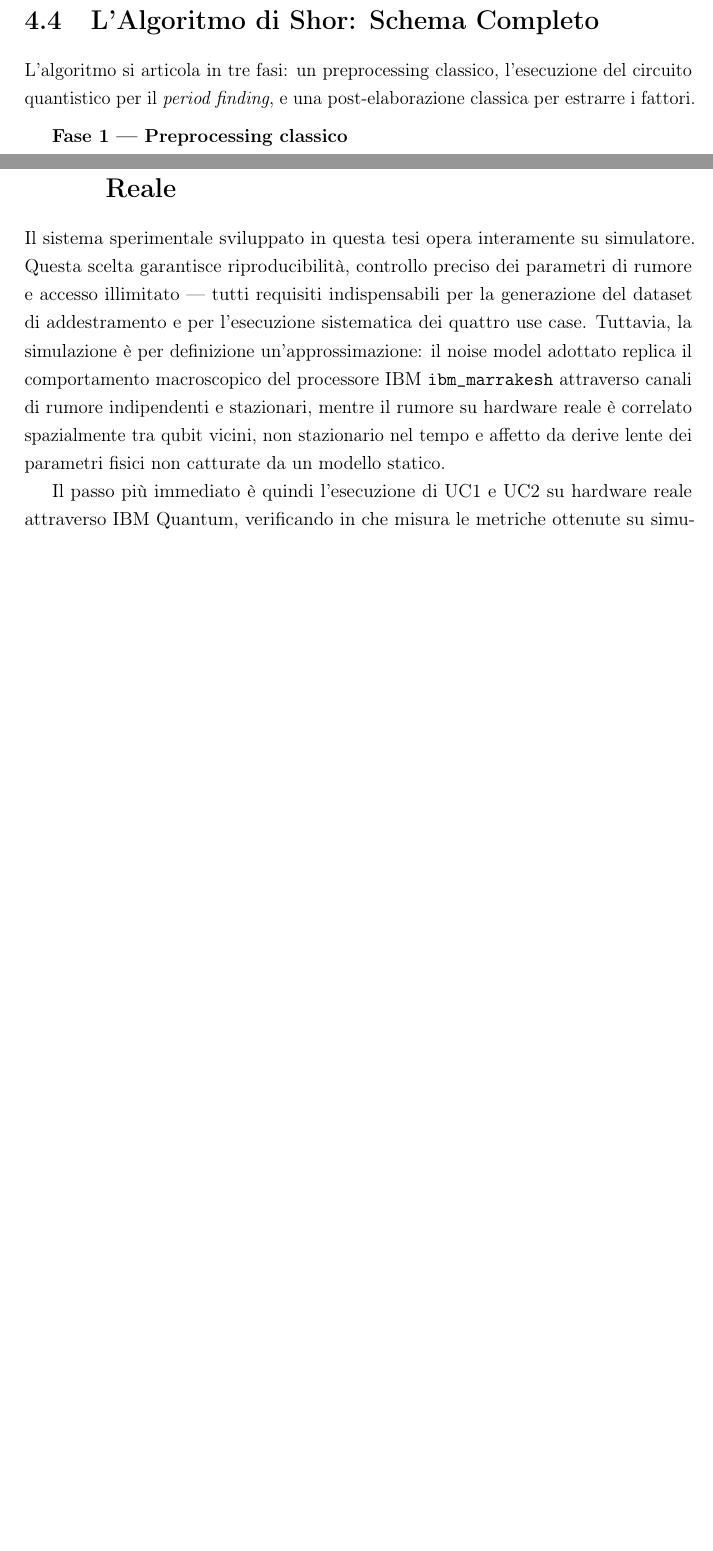
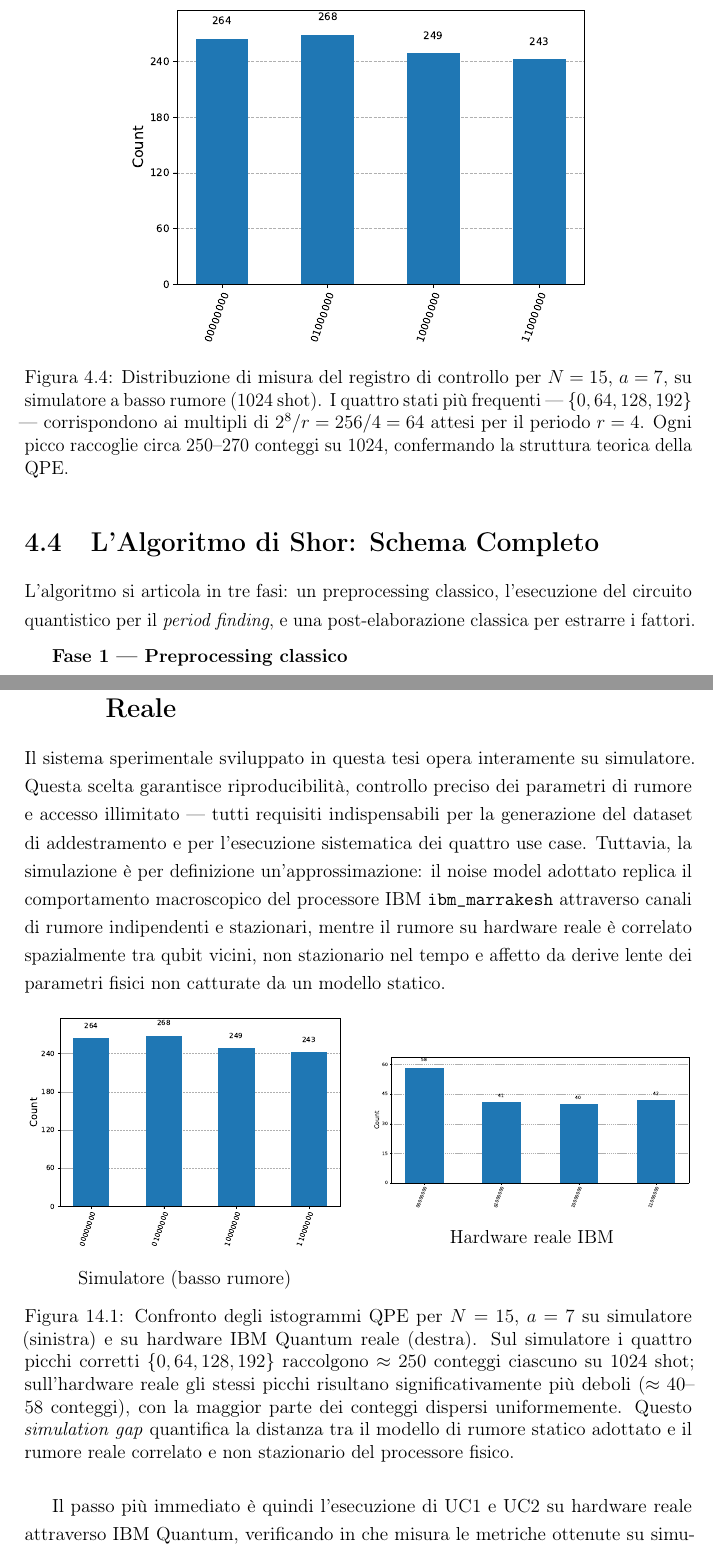
Before and after one commit to claudio-dragotta/shor-nisq-qec-thesis, a LaTeX document (file_latex/main.tex, which reads file_latex/capitoli/Shor.tex, file_latex/capitoli/SviluppiFuturi.tex): two parts of pages 58 and 140 of 148 before the commit and two parts of pages 59 and 142 of 150 after it, joined at a grey line, cut at the place of the change, the shorter picture padded with empty space. Compiled offline with pdfLaTeX.

Commit message:
feat: inserisce 4 figure inutilizzate e fix margine pipeline
- Shor.tex: aggiunge istogramma QPE ideale N=15 (10_histogram_simulator_N15)
  mostra i 4 picchi teorici {0,64,128,192} con ~250 conteggi ciascuno
- RisultatiMetodo1.tex UC3: aggiunge circuito QPE N=21 (12_QPE_circuit_N21)
  e istogramma piatto N=21 (13_histogram_simulator_N21) che dimostra 0% successo
- SviluppiFuturi.tex: aggiunge confronto affiancato simulatore vs hardware reale
  (10+11) per illustrare il simulation gap nella sezione hardware reale
- Metodologia.tex: fix figura pipeline 8.2 fuori margine con resizebox

```diff
--- a/file_latex/capitoli/Shor.tex
+++ b/file_latex/capitoli/Shor.tex
@@ -127,6 +127,13 @@ La QFT è impiegata, all'interno dell'algoritmo di Shor, attraverso la subroutin
 \includegraphics[width=0.6\textwidth]{09_QPE_circuit_N15.pdf}
 \caption[Circuito QPE per $N=15$, $a=2$]{Circuito di Quantum Phase Estimation per $N=15$, $a=2$, implementato con Qiskit. Il registro di controllo ($C$, 8 qubit) viene posto in sovrapposizione uniforme, entanglato tramite gli operatori $M_2$ e $M_4$ controllati, e trasformato con la QFT$^{-1}$. La misura del registro $C$ produce una stima della fase $\theta = k/r$, da cui si ricava il periodo $r$ tramite frazioni continue.}
 \label{fig:qpe_circuit_N15_qiskit}
+\end{figure}
+
+\begin{figure}[H]
+\centering
+\includegraphics[width=0.7\textwidth]{10_histogram_simulator_N15.pdf}
+\caption[Istogramma QPE ideale per $N=15$]{Distribuzione di misura del registro di controllo per $N=15$, $a=7$, su simulatore a basso rumore (1024 shot). I quattro stati più frequenti --- $\{0, 64, 128, 192\}$ --- corrispondono ai multipli di $2^8/r = 256/4 = 64$ attesi per il periodo $r=4$. Ogni picco raccoglie circa 250--270 conteggi su 1024, confermando la struttura teorica della QPE.}
+\label{fig:histogram_ideal_N15}
 \end{figure}
 
 \section{L'Algoritmo di Shor: Schema Completo}
--- a/file_latex/capitoli/SviluppiFuturi.tex
+++ b/file_latex/capitoli/SviluppiFuturi.tex
@@ -25,6 +25,23 @@ La direzione di sviluppo immediata è quindi la validazione sperimentale di UC3
 \label{sec:hw_reale}
 
 Il sistema sperimentale sviluppato in questa tesi opera interamente su simulatore. Questa scelta garantisce riproducibilità, controllo preciso dei parametri di rumore e accesso illimitato --- tutti requisiti indispensabili per la generazione del dataset di addestramento e per l'esecuzione sistematica dei quattro use case. Tuttavia, la simulazione è per definizione un'approssimazione: il noise model adottato replica il comportamento macroscopico del processore IBM \texttt{ibm\_marrakesh} attraverso canali di rumore indipendenti e stazionari, mentre il rumore su hardware reale è correlato spazialmente tra qubit vicini, non stazionario nel tempo e affetto da derive lente dei parametri fisici non catturate da un modello statico.
+
+\begin{figure}[H]
+\centering
+\begin{minipage}{0.48\textwidth}
+    \centering
+    \includegraphics[width=\textwidth]{10_histogram_simulator_N15.pdf}
+    \caption*{Simulatore (basso rumore)}
+\end{minipage}
+\hfill
+\begin{minipage}{0.48\textwidth}
+    \centering
+    \includegraphics[width=\textwidth]{11_histogram_hardware_N15.pdf}
+    \caption*{Hardware reale IBM}
+\end{minipage}
+\caption[Simulation gap: simulatore vs hardware reale per $N=15$]{Confronto degli istogrammi QPE per $N=15$, $a=7$ su simulatore (sinistra) e su hardware IBM Quantum reale (destra). Sul simulatore i quattro picchi corretti $\{0, 64, 128, 192\}$ raccolgono $\approx 250$ conteggi ciascuno su 1024 shot; sull'hardware reale gli stessi picchi risultano significativamente più deboli ($\approx 40$--$58$ conteggi), con la maggior parte dei conteggi dispersi uniformemente. Questo \textit{simulation gap} quantifica la distanza tra il modello di rumore statico adottato e il rumore reale correlato e non stazionario del processore fisico.}
+\label{fig:simulation_gap}
+\end{figure}
 
 Il passo più immediato è quindi l'esecuzione di UC1 e UC2 su hardware reale attraverso IBM Quantum, verificando in che misura le metriche ottenute su simulatore --- in particolare il fattore di riduzione $\rho = \bar{M}_1 / \bar{M}_{\text{TOP4}}$ --- si trasferiscono all'hardware fisico. Poiché l'analisi di ablazione ha dimostrato che $M_{\text{TOP4}}$ non richiede addestramento, questa validazione è immediata: basta eseguire la strategia TOP-K sui risultati reali senza alcuna fase di fine-tuning. Ci si attende che $M_{\text{TOP4}}$ mostri la stessa robustezza osservata su simulatore, dato che la sua efficacia non dipende dal profilo specifico del rumore ma dalla struttura dei picchi QPE. Questa differenza è di per sé un risultato scientifico interessante: quantifica il \textit{simulation gap}, ossia la distanza tra il comportamento del simulatore e quello dell'hardware reale.
 
```
Also changed, not shown: file_latex/capitoli/Metodologia.tex (+3 -1 lines), file_latex/capitoli/RisultatiMetodo1.tex (+14 -0 lines), file_latex/capitoli/Shor.tex (2 more changed lines).
